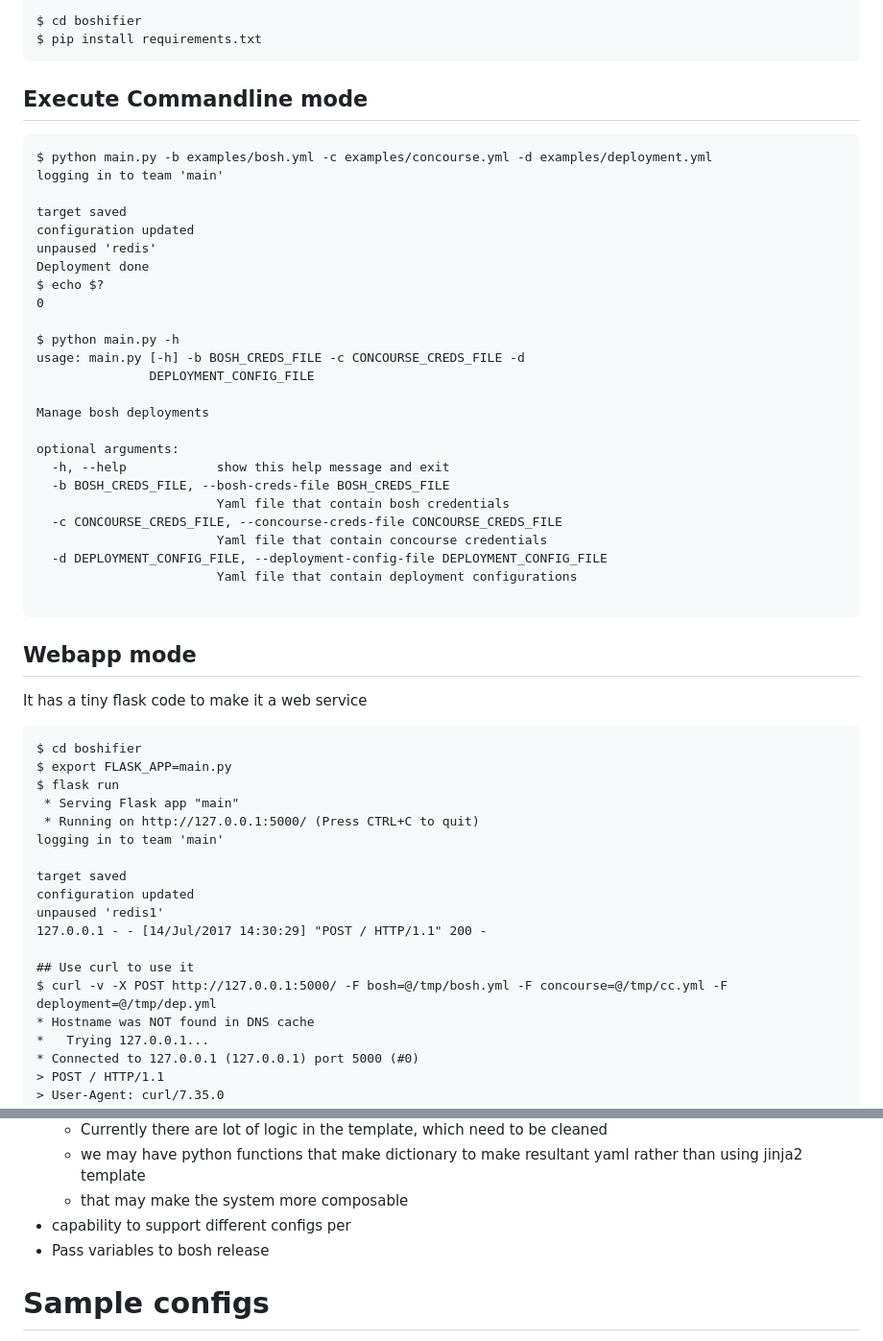
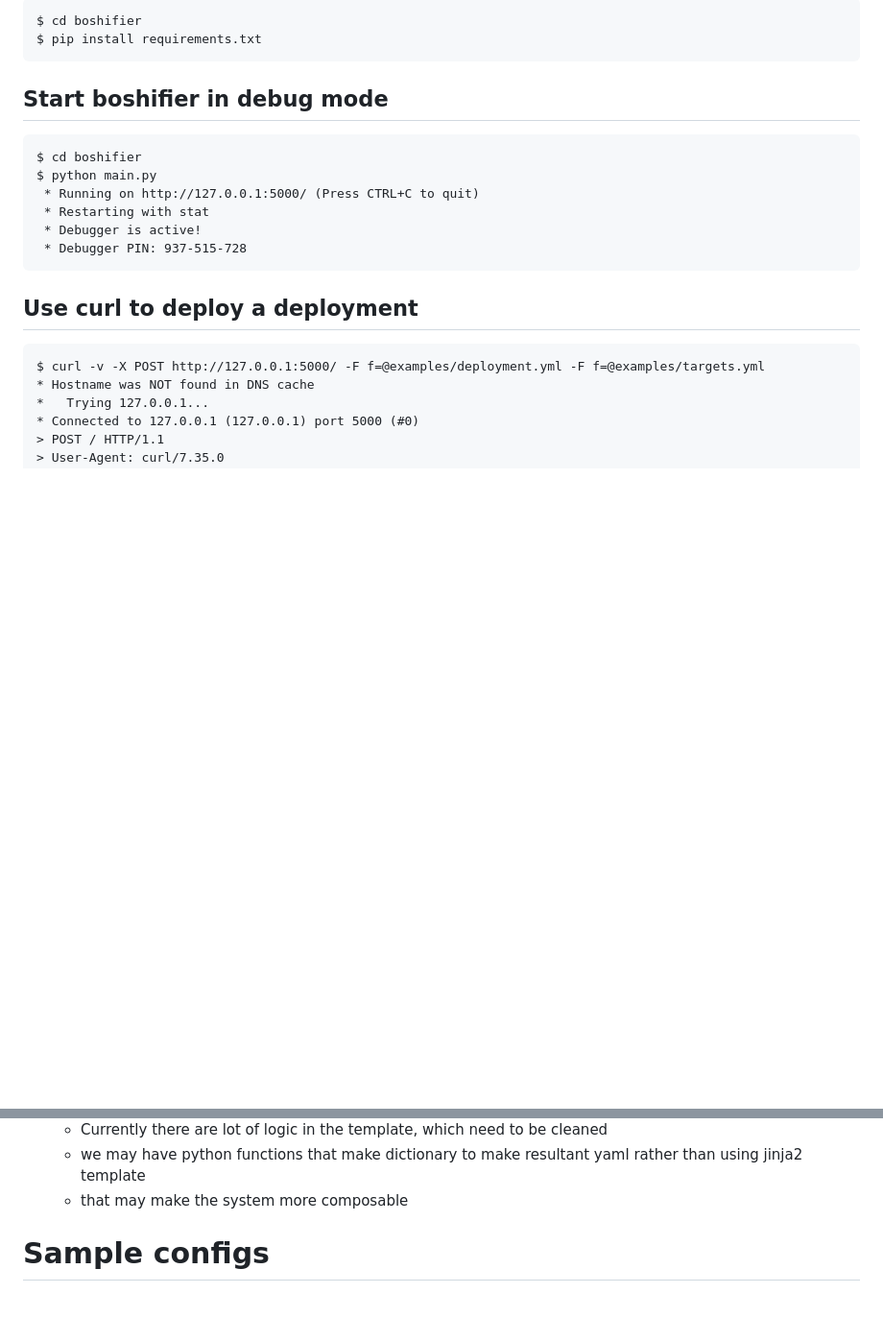
Before and after one commit to hkumarmk/boshifier, a Markdown page: README.md, 2 parts joined by grey strips. Shown: that part at 96% size. Rendered like a GitHub page; blank space fills up the shorter version.

````diff
--- a/README.md
+++ b/README.md
@@ -38,53 +38,20 @@ $ cd boshifier
 $ pip install requirements.txt
 ```
 
-## Execute Commandline mode
-```
-$ python main.py -b examples/bosh.yml -c examples/concourse.yml -d examples/deployment.yml
-logging in to team 'main'
-
-target saved
-configuration updated
-unpaused 'redis'
-Deployment done
-$ echo $?
-0
-
-$ python main.py -h
-usage: main.py [-h] -b BOSH_CREDS_FILE -c CONCOURSE_CREDS_FILE -d
-               DEPLOYMENT_CONFIG_FILE
-
-Manage bosh deployments
-
-optional arguments:
-  -h, --help            show this help message and exit
-  -b BOSH_CREDS_FILE, --bosh-creds-file BOSH_CREDS_FILE
-                        Yaml file that contain bosh credentials
-  -c CONCOURSE_CREDS_FILE, --concourse-creds-file CONCOURSE_CREDS_FILE
-                        Yaml file that contain concourse credentials
-  -d DEPLOYMENT_CONFIG_FILE, --deployment-config-file DEPLOYMENT_CONFIG_FILE
-                        Yaml file that contain deployment configurations
-
-```
-
-## Webapp mode
-It has a tiny flask code to make it a web service
+## Start boshifier in debug mode
 
 ```
 $ cd boshifier
-$ export FLASK_APP=main.py
-$ flask run
- * Serving Flask app "main"
+$ python main.py
  * Running on http://127.0.0.1:5000/ (Press CTRL+C to quit)
-logging in to team 'main'
+ * Restarting with stat
+ * Debugger is active!
+ * Debugger PIN: 937-515-728
+```
 
-target saved
-configuration updated
-unpaused 'redis1'
-127.0.0.1 - - [14/Jul/2017 14:30:29] "POST / HTTP/1.1" 200 -
-
-## Use curl to use it
-$ curl -v -X POST http://127.0.0.1:5000/ -F bosh=@/tmp/bosh.yml -F concourse=@/tmp/cc.yml -F deployment=@/tmp/dep.yml
+## Use curl to deploy a deployment
+```
+$ curl -v -X POST http://127.0.0.1:5000/ -F f=@examples/deployment.yml -F f=@examples/targets.yml
 * Hostname was NOT found in DNS cache
 *   Trying 127.0.0.1...
 * Connected to 127.0.0.1 (127.0.0.1) port 5000 (#0)
@@ -132,8 +154,7 @@ Deployment done
     - Currently there are lot of logic in the template, which need to be cleaned
     - we may have python functions that make dictionary to make resultant yaml rather than using jinja2 template
     - that may make the system more composable
-* capability to support different configs per
-* Pass variables to bosh release
+
 
 # Sample configs
 
````
Also changed, not shown: other parts of README.md (+57 -2 lines), images/pipeline.png, 6 other files.
